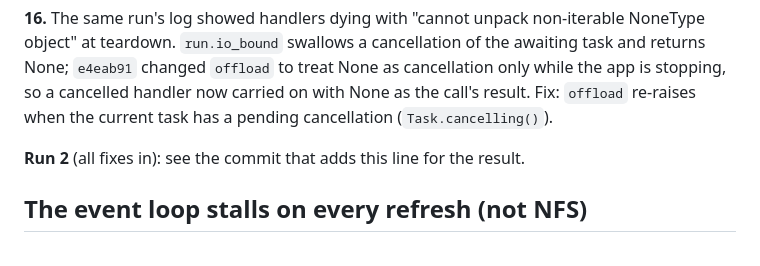
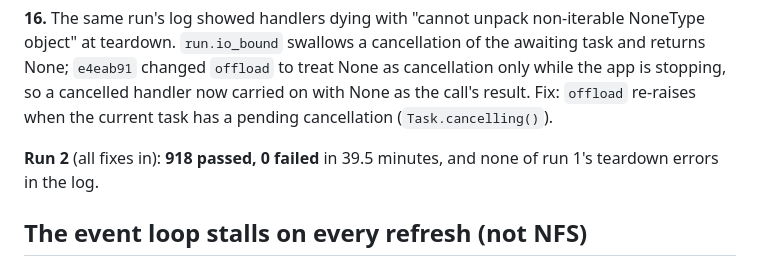
Before and after one commit to smprather/parity-plot, a Markdown page: docs/bug-scan-review-2026-09-27.md, the part around the change. GitHub-like rendering.

Commit message:
Record the second slow-NFS run: 918 passed
Co-Authored-By: Claude Opus 5.5 <noreply@anthropic.com>
Claude-Session: https://claude.ai/code/session_01DLib5t4JCAtHvGTNdzqFvo

```diff
--- a/docs/bug-scan-review-2026-09-27.md
+++ b/docs/bug-scan-review-2026-09-27.md
@@ -205,7 +205,8 @@ to treat None as cancellation only while the app is stopping, so a cancelled
 handler now carried on with None as the call's result. Fix: `offload` re-raises
 when the current task has a pending cancellation (`Task.cancelling()`).
 
-**Run 2** (all fixes in): see the commit that adds this line for the result.
+**Run 2** (all fixes in): **918 passed, 0 failed** in 39.5 minutes, and none of
+run 1's teardown errors in the log.
 
 ## The event loop stalls on every refresh (not NFS)
 
```
